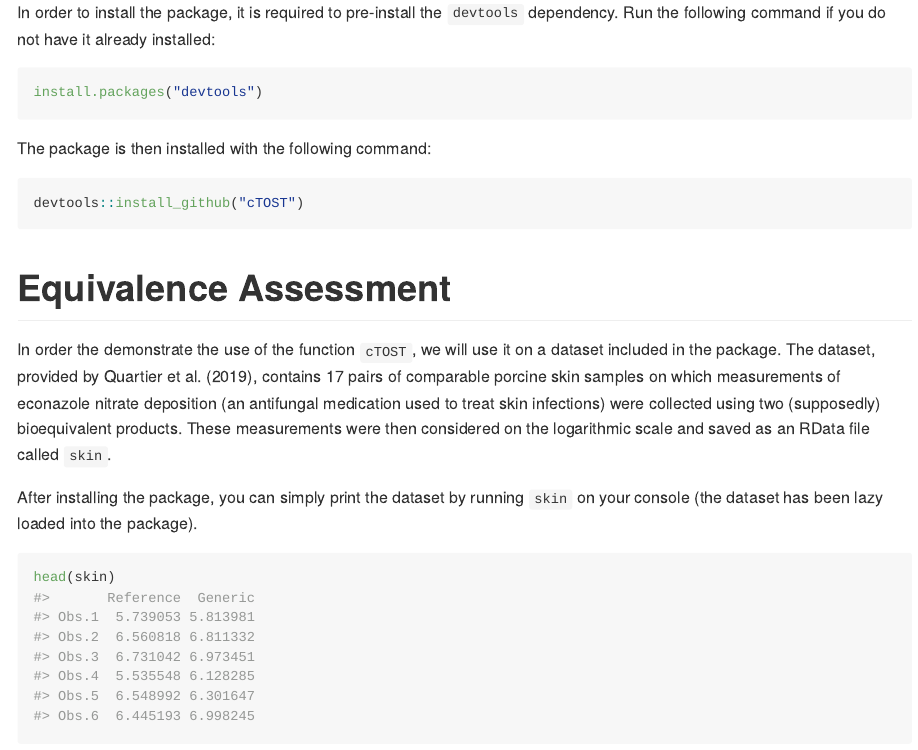
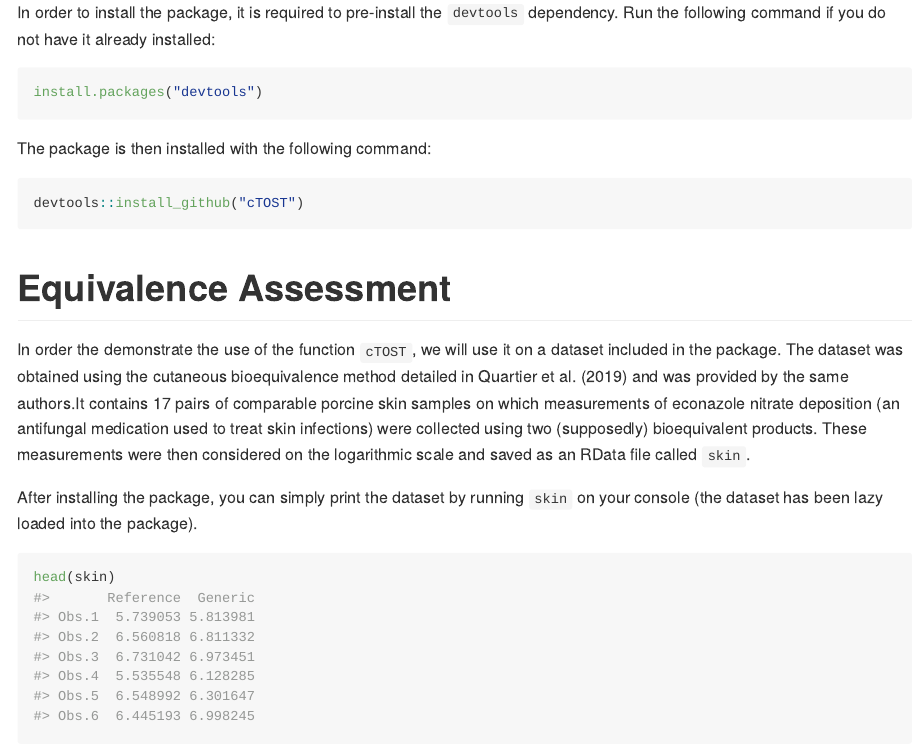
Before and after one commit to yboulag/cTOST, an R Markdown document (README.Rmd): the page in a window 1100 px wide, from 420 px down. The pictures show the output file README.md that the author committed with the source, drawn offline in the style of GitHub; long lines of code are wrapped.

Commit message:
minor update readme

```diff
--- a/README.Rmd
+++ b/README.Rmd
@@ -32,7 +32,7 @@ devtools::install_github("cTOST")
 
 # Equivalence Assessment
 
-In order the demonstrate the use of the function `cTOST`, we will use it on a dataset included in the package. The dataset, provided by @quartier2019cutaneous, contains $17$ pairs of comparable porcine skin samples on which measurements of econazole nitrate deposition (an antifungal medication used to treat skin infections) were collected using two (supposedly) bioequivalent products. These measurements were then considered on the logarithmic scale and saved as an RData file called `skin`.
+In order the demonstrate the use of the function `cTOST`, we will use it on a dataset included in the package. The dataset was obtained using the cutaneous bioequivalence method detailed in @quartier2019cutaneous and was provided by the same authors.It contains $17$ pairs of comparable porcine skin samples on which measurements of econazole nitrate deposition (an antifungal medication used to treat skin infections) were collected using two (supposedly) bioequivalent products. These measurements were then considered on the logarithmic scale and saved as an RData file called `skin`.
 
 After installing the package, you can simply print the dataset by running `skin` on your console (the dataset has been lazy loaded into the package).
 
```
Also changed, not shown: README.md.
